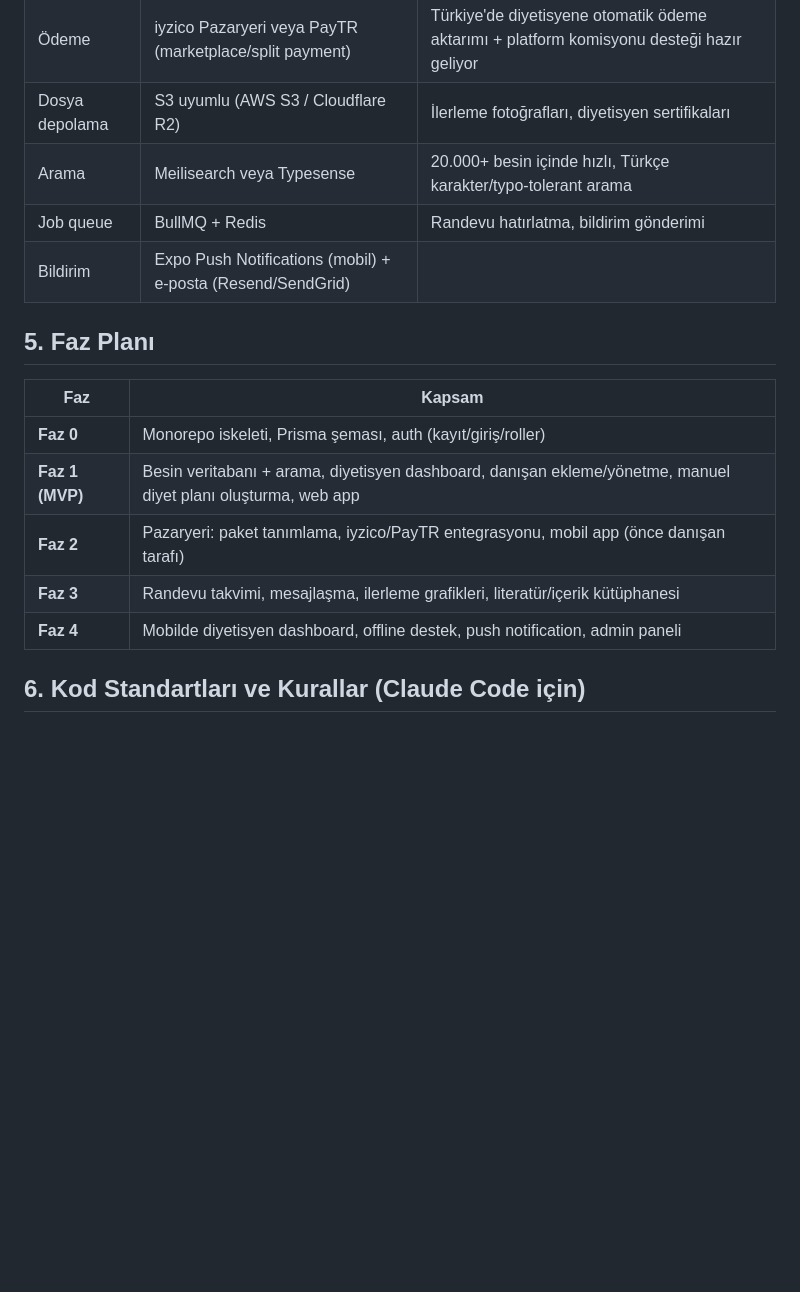
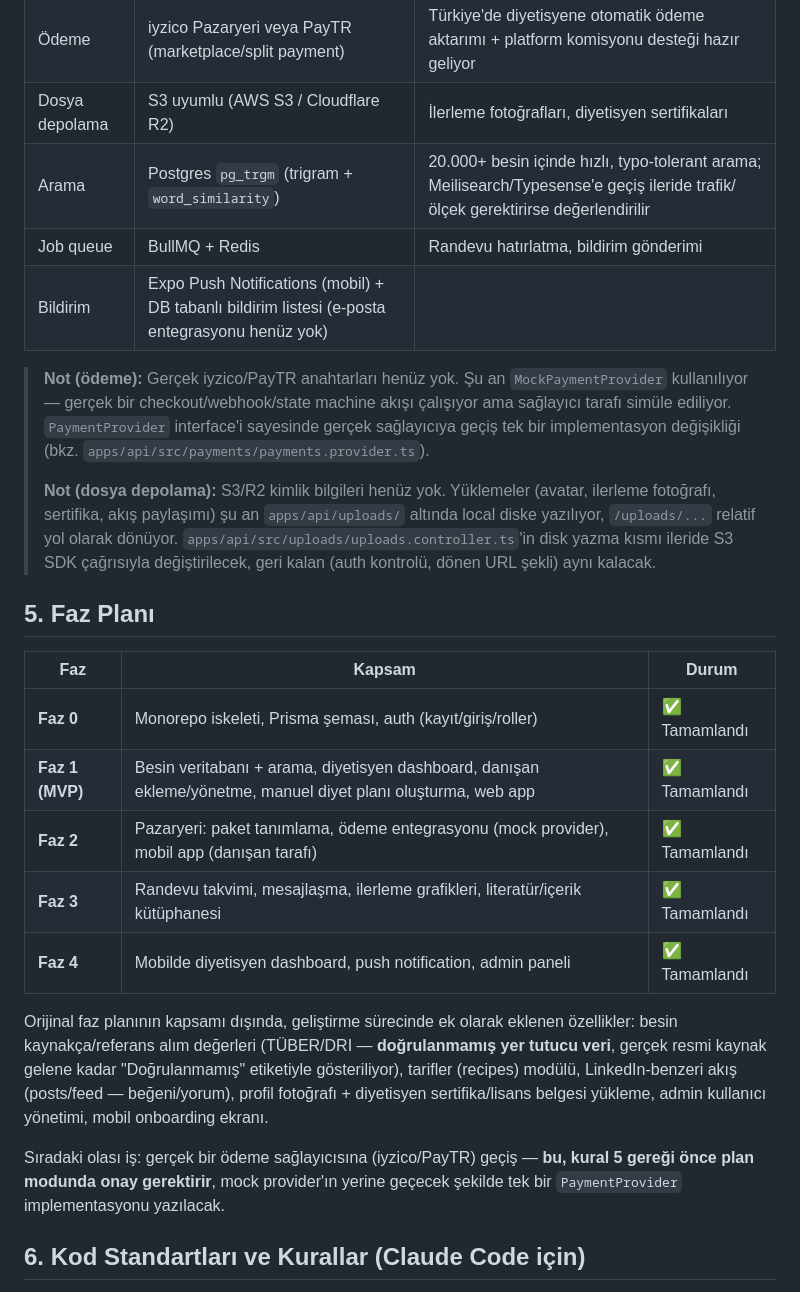
Before and after one commit to jvde05/fitsihirbaz, a Markdown page: CLAUDE.md, the part around the change. Rendered like a GitHub page; blank space fills up the shorter version.

Commit message:
CLAUDE.md: faz planını güncel duruma göre güncelle
Faz 0-4 artık tamamlandı ama dosya hâlâ hepsini gelecek görev gibi
listeliyordu. Faz tablosuna durum sütunu eklendi, kapsam dışı ek özellikler
not edildi (referans değerleri, tarifler, akış, sertifika yükleme, admin
kullanıcı yönetimi, onboarding), ve mock ödeme sağlayıcısı/local disk
depolama gibi "gerçek entegrasyon henüz yok" notları teknoloji tablosuna
eklendi.

```diff
--- a/CLAUDE.md
+++ b/CLAUDE.md
@@ -53,19 +53,27 @@ fit-sihirbaz/
 | Auth | JWT (access + refresh token) | Basit, ölçeklenebilir, mobil uyumlu |
 | Ödeme | iyzico Pazaryeri veya PayTR (marketplace/split payment) | Türkiye'de diyetisyene otomatik ödeme aktarımı + platform komisyonu desteği hazır geliyor |
 | Dosya depolama | S3 uyumlu (AWS S3 / Cloudflare R2) | İlerleme fotoğrafları, diyetisyen sertifikaları |
-| Arama | Meilisearch veya Typesense | 20.000+ besin içinde hızlı, Türkçe karakter/typo-tolerant arama |
+| Arama | Postgres `pg_trgm` (trigram + `word_similarity`) | 20.000+ besin içinde hızlı, typo-tolerant arama; Meilisearch/Typesense'e geçiş ileride trafik/ölçek gerektirirse değerlendirilir |
 | Job queue | BullMQ + Redis | Randevu hatırlatma, bildirim gönderimi |
-| Bildirim | Expo Push Notifications (mobil) + e-posta (Resend/SendGrid) | |
+| Bildirim | Expo Push Notifications (mobil) + DB tabanlı bildirim listesi (e-posta entegrasyonu henüz yok) | |
+
+> **Not (ödeme):** Gerçek iyzico/PayTR anahtarları henüz yok. Şu an `MockPaymentProvider` kullanılıyor — gerçek bir checkout/webhook/state machine akışı çalışıyor ama sağlayıcı tarafı simüle ediliyor. `PaymentProvider` interface'i sayesinde gerçek sağlayıcıya geçiş tek bir implementasyon değişikliği (bkz. `apps/api/src/payments/payments.provider.ts`).
+>
+> **Not (dosya depolama):** S3/R2 kimlik bilgileri henüz yok. Yüklemeler (avatar, ilerleme fotoğrafı, sertifika, akış paylaşımı) şu an `apps/api/uploads/` altında local diske yazılıyor, `/uploads/...` relatif yol olarak dönüyor. `apps/api/src/uploads/uploads.controller.ts`'in disk yazma kısmı ileride S3 SDK çağrısıyla değiştirilecek, geri kalan (auth kontrolü, dönen URL şekli) aynı kalacak.
 
 ## 5. Faz Planı
 
-| Faz | Kapsam |
-|---|---|
-| **Faz 0** | Monorepo iskeleti, Prisma şeması, auth (kayıt/giriş/roller) |
-| **Faz 1 (MVP)** | Besin veritabanı + arama, diyetisyen dashboard, danışan ekleme/yönetme, manuel diyet planı oluşturma, web app |
-| **Faz 2** | Pazaryeri: paket tanımlama, iyzico/PayTR entegrasyonu, mobil app (önce danışan tarafı) |
-| **Faz 3** | Randevu takvimi, mesajlaşma, ilerleme grafikleri, literatür/içerik kütüphanesi |
-| **Faz 4** | Mobilde diyetisyen dashboard, offline destek, push notification, admin paneli |
+| Faz | Kapsam | Durum |
+|---|---|---|
+| **Faz 0** | Monorepo iskeleti, Prisma şeması, auth (kayıt/giriş/roller) | ✅ Tamamlandı |
+| **Faz 1 (MVP)** | Besin veritabanı + arama, diyetisyen dashboard, danışan ekleme/yönetme, manuel diyet planı oluşturma, web app | ✅ Tamamlandı |
+| **Faz 2** | Pazaryeri: paket tanımlama, ödeme entegrasyonu (mock provider), mobil app (danışan tarafı) | ✅ Tamamlandı |
+| **Faz 3** | Randevu takvimi, mesajlaşma, ilerleme grafikleri, literatür/içerik kütüphanesi | ✅ Tamamlandı |
+| **Faz 4** | Mobilde diyetisyen dashboard, push notification, admin paneli | ✅ Tamamlandı |
+
+Orijinal faz planının kapsamı dışında, geliştirme sürecinde ek olarak eklenen özellikler: besin kaynakça/referans alım değerleri (TÜBER/DRI — **doğrulanmamış yer tutucu veri**, gerçek resmi kaynak gelene kadar "Doğrulanmamış" etiketiyle gösteriliyor), tarifler (recipes) modülü, LinkedIn-benzeri akış (posts/feed — beğeni/yorum), profil fotoğrafı + diyetisyen sertifika/lisans belgesi yükleme, admin kullanıcı yönetimi, mobil onboarding ekranı.
+
+Sıradaki olası iş: gerçek bir ödeme sağlayıcısına (iyzico/PayTR) geçiş — **bu, kural 5 gereği önce plan modunda onay gerektirir**, mock provider'ın yerine geçecek şekilde tek bir `PaymentProvider` implementasyonu yazılacak.
 
 ## 6. Kod Standartları ve Kurallar (Claude Code için)
 
```
